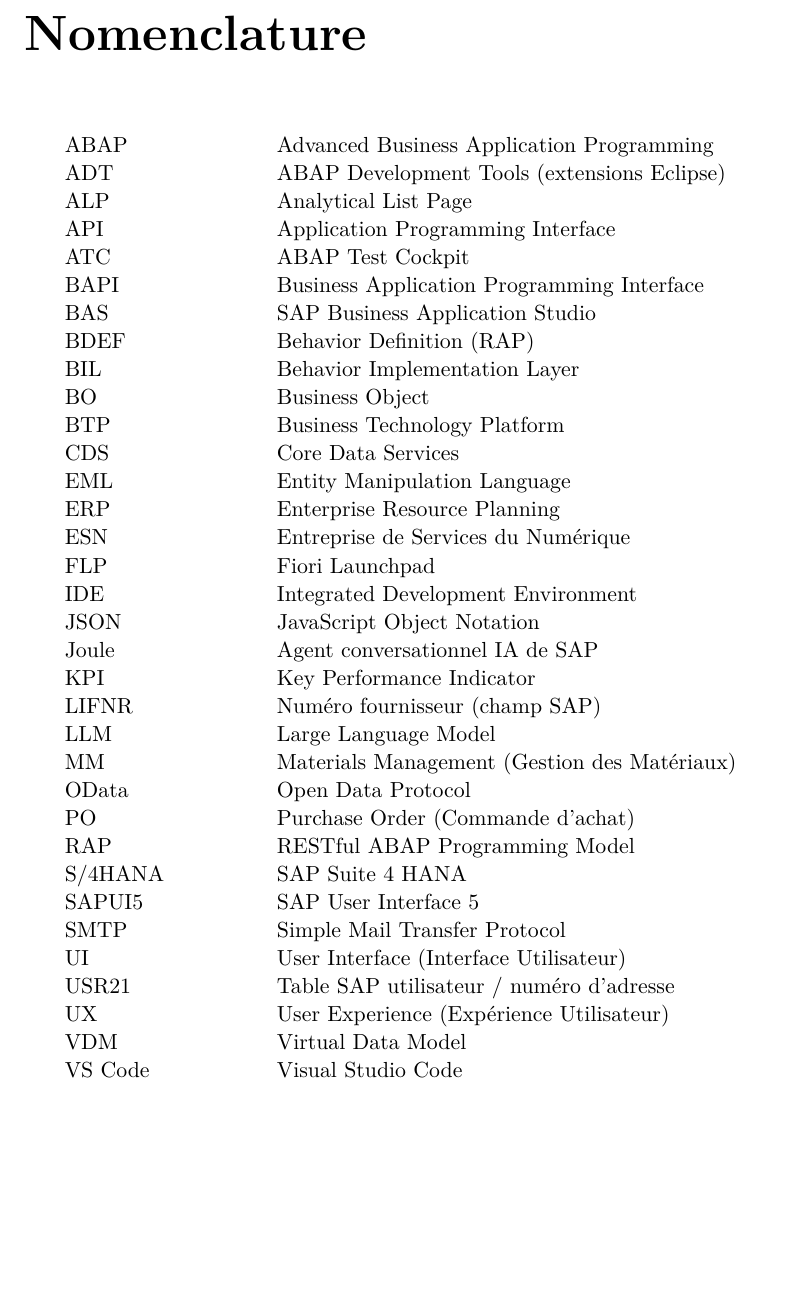
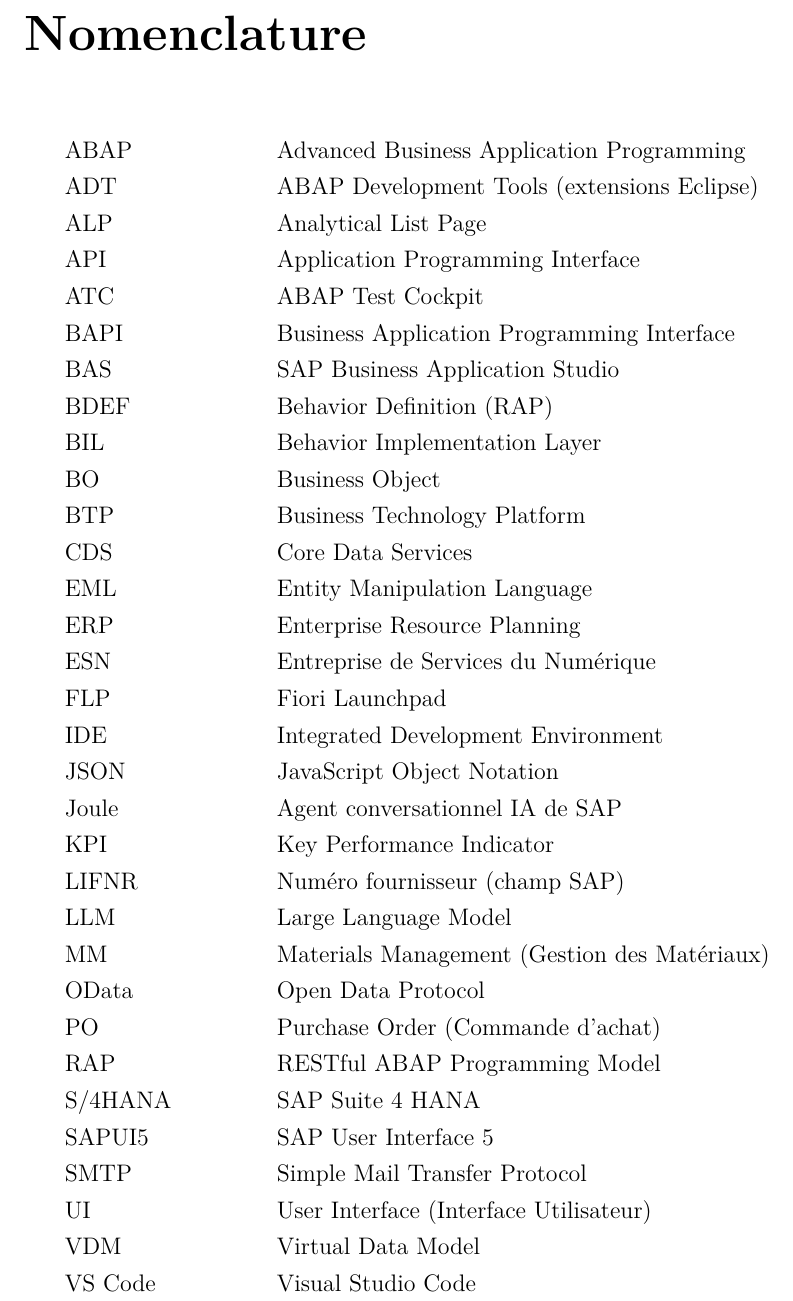
Before and after one commit to Anas3242/latex, a LaTeX document (main.tex): part of page 6 of 65, cut so that both start at the same text, the shorter picture padded with empty space. Compiled offline with pdfLaTeX.

Commit message:
normalize

```diff
--- a/main.tex
+++ b/main.tex
@@ -157,8 +157,8 @@
 \phantomsection
 \addcontentsline{toc}{chapter}{Nomenclature}
 \label{sec:nomenclature}
-{\small
-\renewcommand{\arraystretch}{0.9}
+{\normalsize
+\renewcommand{\arraystretch}{1.1}
 \begin{tabular}{p{0.20\textwidth}p{0.70\textwidth}}
 ABAP        & Advanced Business Application Programming \\
 ADT         & ABAP Development Tools (extensions Eclipse) \\
@@ -190,8 +190,6 @@
 SAPUI5      & SAP User Interface 5 \\
 SMTP        & Simple Mail Transfer Protocol \\
 UI          & User Interface (Interface Utilisateur) \\
-USR21       & Table SAP utilisateur / numéro d'adresse \\
-UX          & User Experience (Expérience Utilisateur) \\
 VDM         & Virtual Data Model \\
 VS Code     & Visual Studio Code \\
 \end{tabular}
```
